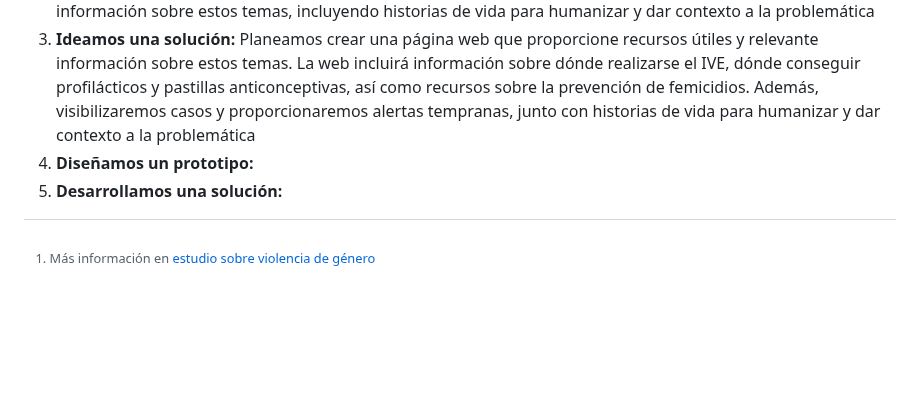
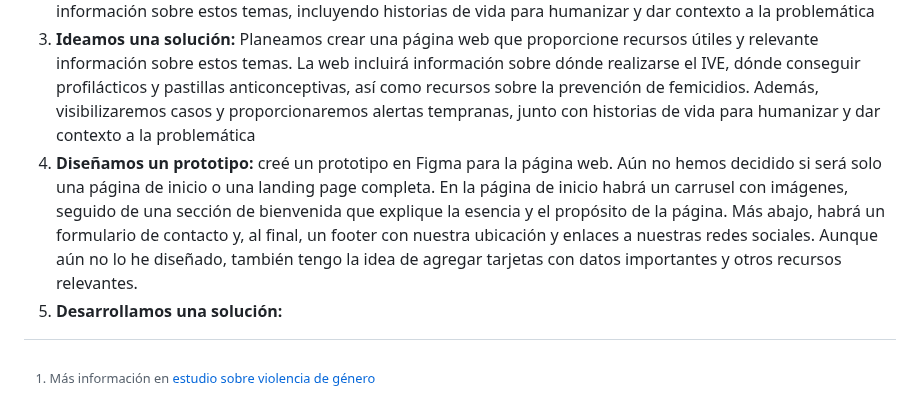
Before and after one commit to canda-creator/CET-Genero, a Markdown page: README.md, the part around the change. Drawn GitHub-style; blank space fills up the shorter version.

```diff
--- a/README.md
+++ b/README.md
@@ -20,7 +20,7 @@ Aquí está una nota al pie[^1].
 1. **Identificamos un problema:** Hay una falta de acceso a información clara y precisa sobre la Interrupción Voluntaria del Embarazo (IVE), la obtención de profilácticos y pastillas anticonceptivas y la prevención de femicidios. Además, la visibilización de casos y las alertas tempranas no están adecuadamente implementadas.
 2. **Definimos público objetivo:** Definimos nuestro público objetivo como mujeres de bajos recursos o sin acceso a esta información vital. Planeamos crear una página web que proporcione recursos útiles y relevante información sobre estos temas, incluyendo historias de vida para humanizar y dar contexto a la problemática
 3. **Ideamos una solución:** Planeamos crear una página web que proporcione recursos útiles y relevante información sobre estos temas. La web incluirá información sobre dónde realizarse el IVE, dónde conseguir profilácticos y pastillas anticonceptivas, así como recursos sobre la prevención de femicidios. Además, visibilizaremos casos y proporcionaremos alertas tempranas, junto con historias de vida para humanizar y dar contexto a la problemática
-4. **Diseñamos un prototipo:**
+4. **Diseñamos un prototipo:** creé un prototipo en Figma para la página web. Aún no hemos decidido si será solo una página de inicio o una landing page completa. En la página de inicio habrá un carrusel con imágenes, seguido de una sección de bienvenida que explique la esencia y el propósito de la página. Más abajo, habrá un formulario de contacto y, al final, un footer con nuestra ubicación y enlaces a nuestras redes sociales. Aunque aún no lo he diseñado, también tengo la idea de agregar tarjetas con datos importantes y otros recursos relevantes.
 5. **Desarrollamos una solución:**
 
 [^1]: Más información en [estudio sobre violencia de género](https://www.infobae.com/sociedad/2024/03/08/un-estudio-global-advirtio-sobre-los-problemas-de-seguridad-y-violencia-que-sufren-las-mujeres-en-la-argentina/.)
```
